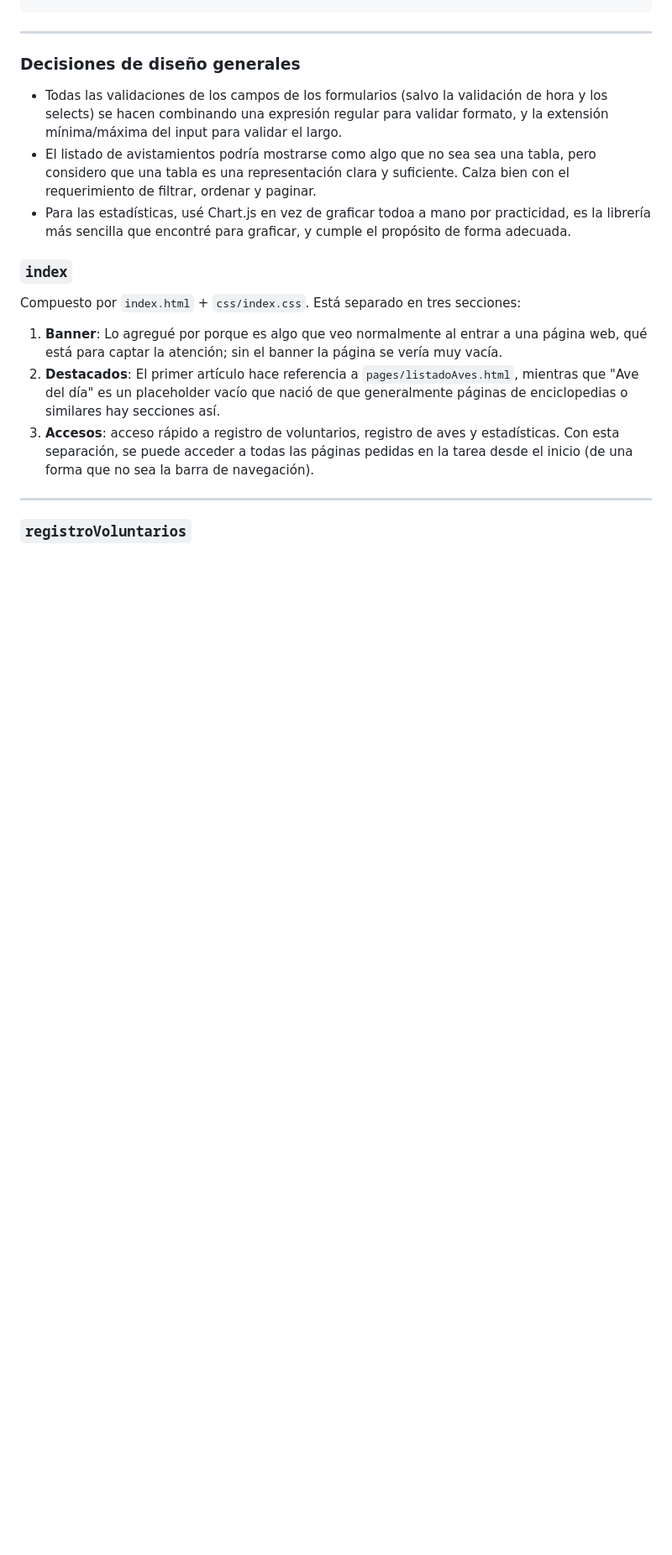
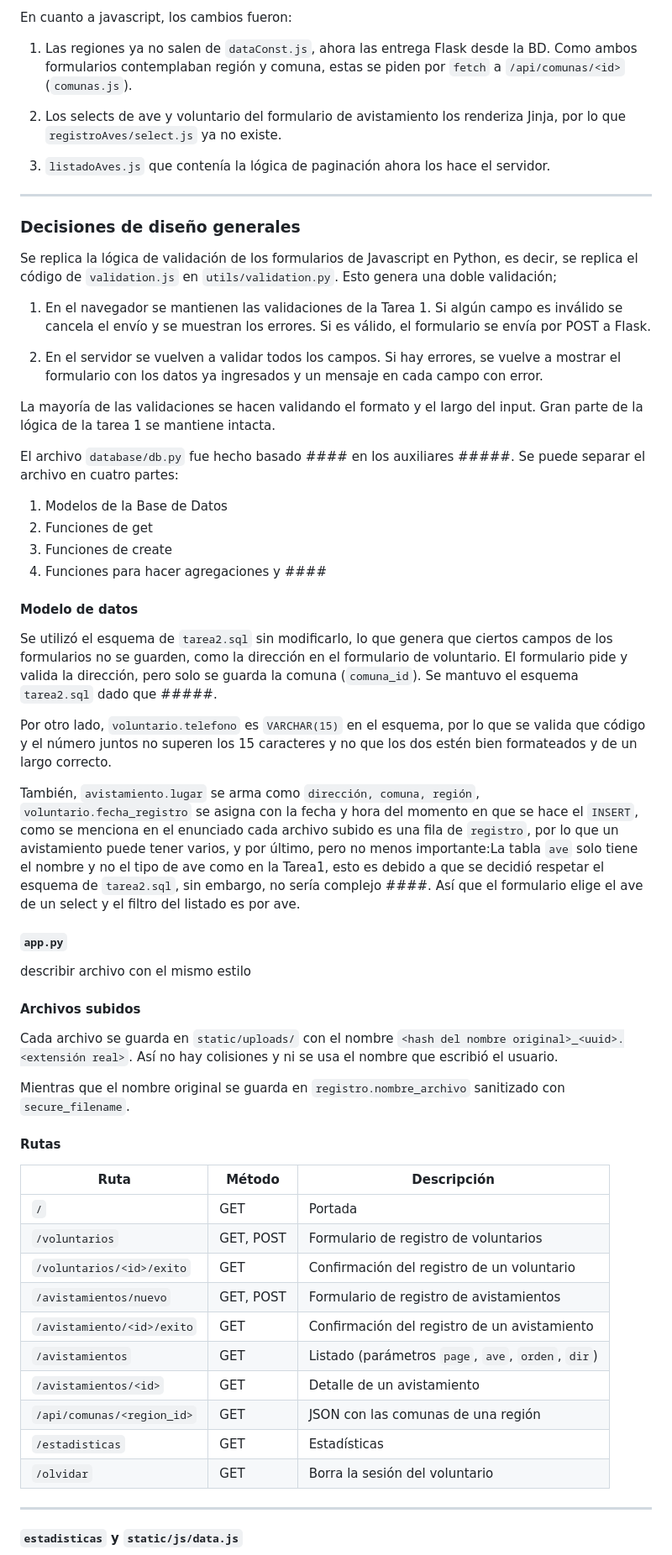
Before and after one commit to Diego2173/desarrollo_web_diego_mancilla, a Markdown page: README.md, the part around one of its changes. Shown at 84% size. Rendered like a GitHub page; blank space fills up the shorter version.

```diff
--- a/README.md
+++ b/README.md
@@ -44,17 +108,56 @@
+En cuanto a javascript, los cambios fueron:
+1. Las regiones ya no salen de `dataConst.js`, ahora las entrega Flask desde la BD. Como ambos formularios contemplaban región y comuna, estas se piden por `fetch` a `/api/comunas/<id>` (`comunas.js`).
+
+2. Los selects de ave y voluntario del formulario de avistamiento los renderiza Jinja, por lo que `registroAves/select.js` ya no existe.
+
+3. `listadoAves.js` que contenía la lógica de paginación ahora los hace el servidor.
+
 ---
 ### Decisiones de diseño generales
 
-- Todas las validaciones de los campos de los formularios (salvo la validación de hora y los selects) se hacen combinando una expresión regular para validar formato, y la extensión mínima/máxima del input para validar el largo.
-- El listado de avistamientos podría mostrarse como algo que no sea sea una tabla, pero considero que una tabla es una representación clara y suficiente. Calza bien con el requerimiento de filtrar, ordenar y paginar.
-- Para las estadísticas, usé Chart.js en vez de graficar todoa a mano por practicidad, es la librería más sencilla que encontré para graficar, y cumple el propósito de forma adecuada.
+Se replica la lógica de validación de los formularios de Javascript en Python, es decir, se replica el código de `validation.js` en `utils/validation.py`. Esto genera una doble validación;
+1. En el navegador se mantienen las validaciones de la Tarea 1. Si algún campo es inválido se cancela el envío y se muestran los errores. Si es válido, el formulario se envía por POST a Flask.
 
-### `index`
-Compuesto por `index.html` + `css/index.css`. Está separado en tres secciones:
-1. **Banner**: Lo agregué por porque es algo que veo normalmente al entrar a una página web, qué está para captar la atención; sin el banner la página se vería muy  vacía.
-2. **Destacados**: El primer artículo hace referencia a `pages/listadoAves.html`, mientras que "Ave del día" es un placeholder vacío que nació de que generalmente páginas de enciclopedias o similares hay secciones así.
-3. **Accesos**: acceso rápido a registro de voluntarios, registro de aves y estadísticas.
-Con esta separación, se puede acceder a todas las páginas pedidas en la tarea desde el inicio (de una forma que no sea la barra de navegación).
+2. En el servidor se vuelven a validar todos los campos. Si hay errores, se vuelve a mostrar el formulario con los datos ya ingresados y un mensaje en cada campo con error.
+
+La mayoría de las validaciones se hacen validando el formato y el largo del input. Gran parte de la lógica de la tarea 1 se mantiene intacta.
+
+El archivo `database/db.py` fue hecho basado #### en los auxiliares #####. Se puede separar el archivo en cuatro partes:
+1. Modelos de la Base de Datos
+2. Funciones de get
+3. Funciones de create
+4. Funciones para hacer agregaciones y ####
+
+#### Modelo de datos
+Se utilizó el esquema de `tarea2.sql` sin modificarlo, lo que genera que ciertos campos de los formularios no se guarden, como la dirección en el formulario de voluntario. El formulario pide y valida la dirección, pero solo se guarda la comuna (`comuna_id`). Se mantuvo el esquema `tarea2.sql` dado que #####.
+
+Por otro lado, `voluntario.telefono` es `VARCHAR(15)` en el esquema, por lo que se valida que código y el número juntos no superen los 15 caracteres y no que los dos estén bien formateados y de un largo correcto.
+
+También, `avistamiento.lugar` se arma como `dirección, comuna, región`, `voluntario.fecha_registro` se asigna con la fecha y hora del momento en que se hace el `INSERT`, como se menciona en el enunciado cada archivo subido es una fila de `registro`, por lo que un avistamiento puede tener varios, y por último, pero no menos importante:La tabla `ave` solo tiene el nombre y no el tipo de ave como en la Tarea1, esto es debido a que se decidió respetar el esquema de `tarea2.sql`, sin embargo, no sería complejo ####. Así que el formulario elige el ave de un select y el filtro del listado es por ave.
+
+#### `app.py`
+describir archivo con el mismo estilo
+
+#### Archivos subidos
+Cada archivo se guarda en `static/uploads/` con el nombre `<hash del nombre original>_<uuid>.<extensión real>`. Así no hay colisiones y ni se usa el nombre que escribió el usuario.
+
+Mientras que el nombre original se guarda en `registro.nombre_archivo` sanitizado con `secure_filename`.
+
+#### Rutas
+
+| Ruta | Método | Descripción |
+|---|---|---|
+| `/` | GET | Portada |
+| `/voluntarios` | GET, POST | Formulario de registro de voluntarios |
+| `/voluntarios/<id>/exito` | GET | Confirmación del registro de un voluntario |
+| `/avistamientos/nuevo` | GET, POST | Formulario de registro de avistamientos |
+| `/avistamiento/<id>/exito` | GET | Confirmación del registro de un avistamiento |
+| `/avistamientos` | GET | Listado (parámetros `page`, `ave`, `orden`, `dir`) |
+| `/avistamientos/<id>` | GET | Detalle de un avistamiento |
+| `/api/comunas/<region_id>` | GET | JSON con las comunas de una región |
+| `/estadisticas` | GET | Estadísticas |
+| `/olvidar` | GET | Borra la sesión del voluntario |
 
 ---
-### `registroVoluntarios`
+#### `estadisticas` y `static/js/data.js`
 
```
Also changed, not shown: other parts of README.md (+65 -63 lines).
